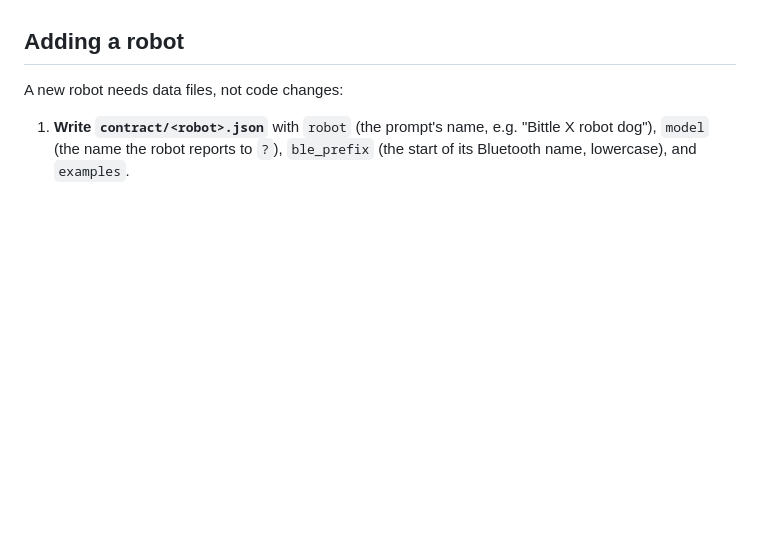
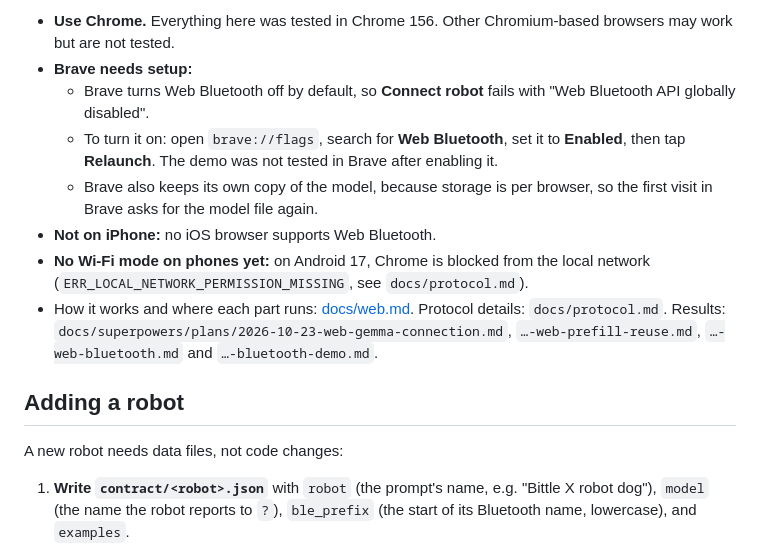
Before and after one commit to PetoiCamp/opencat-gemma, a Markdown page: README.md, the part around one of its changes. Rendered like a GitHub page; blank space fills up the shorter version.

```diff
--- a/README.md
+++ b/README.md
@@ -219,3 +257,11 @@ Gemma accuracy and latency can be checked without a robot (see below).
+- **Use Chrome.** Everything here was tested in Chrome 156. Other Chromium-based browsers may work but are not tested.
+- **Brave needs setup:**
+  - Brave turns Web Bluetooth off by default, so **Connect robot** fails with "Web Bluetooth API globally disabled".
+  - To turn it on: open `brave://flags`, search for **Web Bluetooth**, set it to **Enabled**, then tap **Relaunch**. The demo was not tested in Brave after enabling it.
+  - Brave also keeps its own copy of the model, because storage is per browser, so the first visit in Brave asks for the model file again.
+- **Not on iPhone:** no iOS browser supports Web Bluetooth.
+- **No Wi-Fi mode on phones yet:** on Android 17, Chrome is blocked from the local network (`ERR_LOCAL_NETWORK_PERMISSION_MISSING`, see `docs/protocol.md`).
+- How it works and where each part runs: [docs/web.md](docs/web.md). Protocol details: `docs/protocol.md`. Results: `docs/superpowers/plans/2026-10-23-web-gemma-connection.md`, `…-web-prefill-reuse.md`, `…-web-bluetooth.md` and `…-bluetooth-demo.md`.
 
 ## Adding a robot
 
```
Also changed, not shown: other parts of README.md (+45 -7 lines).
